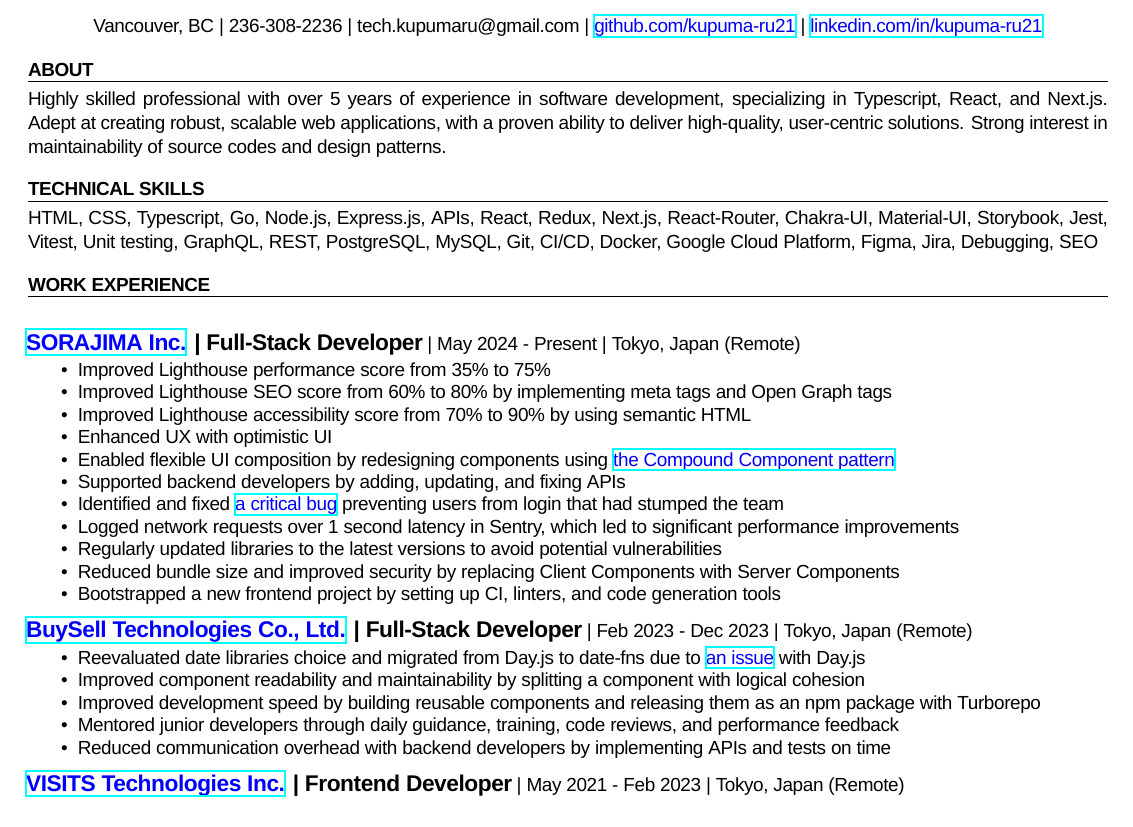
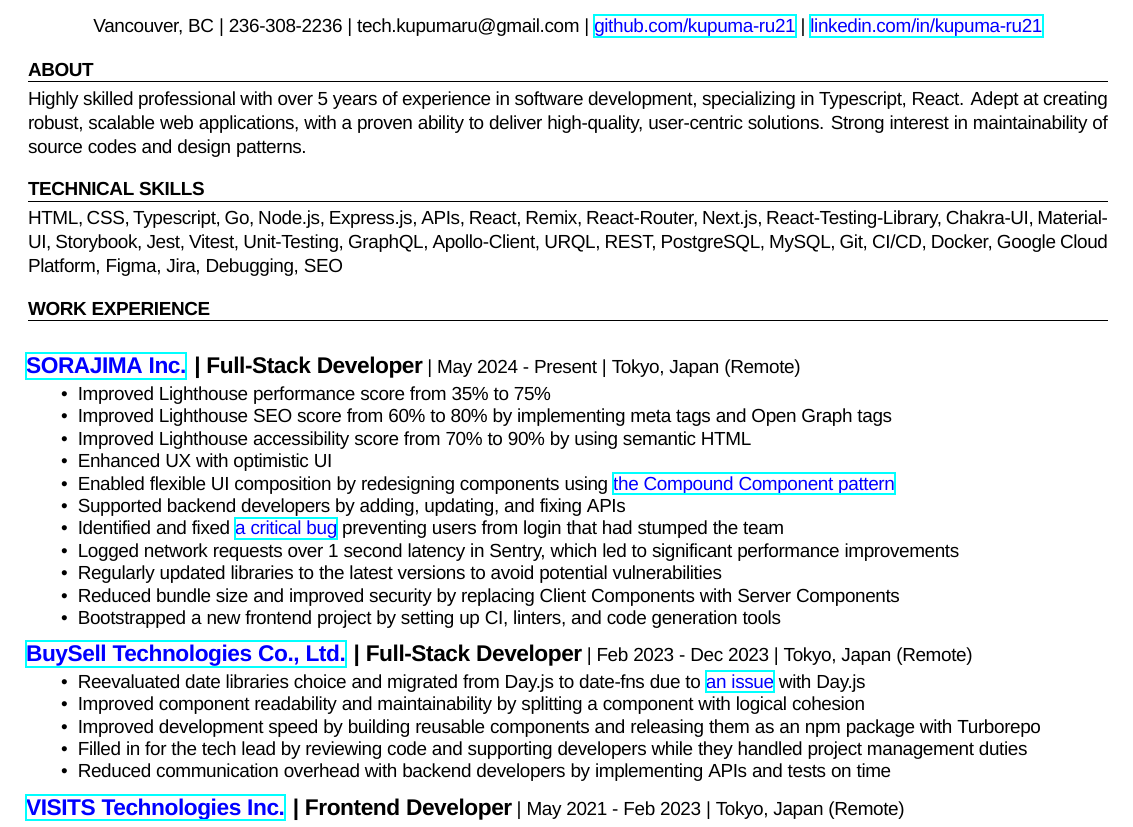
Before and after one commit to kupuma-ru21/kupuma-ru21, a LaTeX CV (resume_english.tex): part of the page, cut so that both start at the same text. Compiled offline with XeLaTeX; a missing font is replaced by an installed copy or a similar font.

Commit message:
chore: update resume_english.md

```diff
--- a/resume_english.tex
+++ b/resume_english.tex
@@ -30,7 +30,7 @@
 \vspace{-1em}
 \noindent\rule{\textwidth}{0.1pt}
 \noindent
-Highly skilled professional with over 5 years of experience in software development, specializing in Typescript, React, and Next.js. Adept at creating robust, scalable web applications, with a proven ability to deliver high-quality, user-centric solutions. Strong interest in maintainability of source codes and design patterns.
+Highly skilled professional with over 5 years of experience in software development, specializing in Typescript, React. Adept at creating robust, scalable web applications, with a proven ability to deliver high-quality, user-centric solutions. Strong interest in maintainability of source codes and design patterns.
 
 \vspace{1em}
 
@@ -39,7 +39,7 @@
 \noindent\rule{\textwidth}{0.1pt}
 
 \noindent
-HTML, CSS, Typescript, Go, Node.js, Express.js, APIs, React, Redux, Next.js, React-Router, Chakra-UI, Material-UI, Storybook, Jest, Vitest, Unit testing, GraphQL, REST, PostgreSQL, MySQL, Git, CI/CD, Docker, Google Cloud Platform, Figma, Jira, Debugging, SEO
+HTML, CSS, Typescript, Go, Node.js, Express.js, APIs, React, Remix, React-Router, Next.js, React-Testing-Library, Chakra-UI, Material-UI, Storybook, Jest, Vitest, Unit-Testing, GraphQL, Apollo-Client, URQL, REST, PostgreSQL, MySQL, Git, CI/CD, Docker, Google Cloud Platform, Figma, Jira, Debugging, SEO
 \noindent
 
 \vspace{1em}
@@ -71,7 +71,7 @@
   \item Reevaluated date libraries choice and migrated from Day.js to date-fns due to \link{https://github.com/iamkun/dayjs/issues/1236}{an issue} with Day.js
   \item Improved component readability and maintainability by splitting a component with logical cohesion
   \item Improved development speed by building reusable components and releasing them as an npm package with Turborepo
-  \item Mentored junior developers through daily guidance, training, code reviews, and performance feedback
+  \item Filled in for the tech lead by reviewing code and supporting developers while they handled project management duties
   \item Reduced communication overhead with backend developers by implementing APIs and tests on time
 \end{itemize}
 
```
Also changed, not shown: resume_english.pdf.
